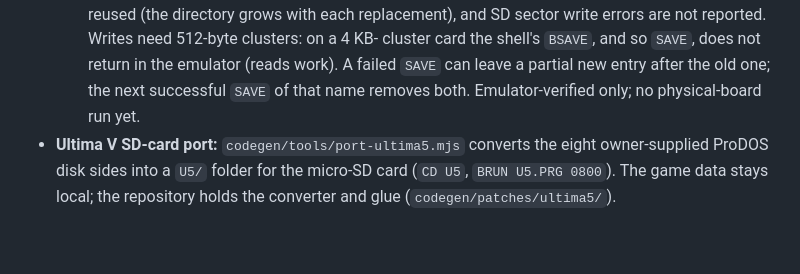
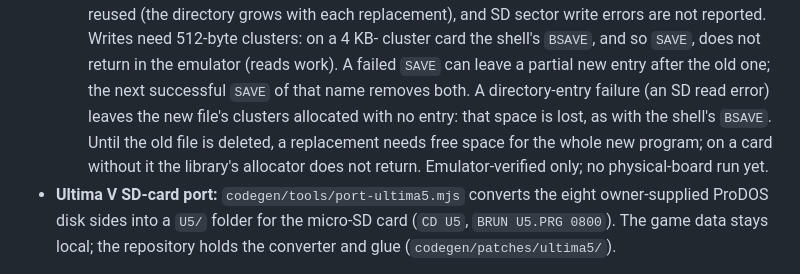
Before and after one commit to ebadger/3ric, a Markdown page: specs/ROM-SOFTWARE.md, the part around the change. Drawn GitHub-style; blank space fills up the shorter version.

Commit message:
Document BASIC SAVE's lost-cluster and double-space limits
Review round 2 (both overridden as ROM FAT32 library limits): a directory-entry
failure leaves the new chain allocated, and replacement needs room for both
copies until the old file is deleted.

Co-authored-by: Copilot App <223556219+Copilot@users.noreply.github.com>

```diff
--- a/specs/ROM-SOFTWARE.md
+++ b/specs/ROM-SOFTWARE.md
@@ -225,7 +225,11 @@ from a micro-SD card, a Disk II floppy, or the in-browser assembler.
     SD sector write errors are not reported. Writes need 512-byte clusters: on a 4 KB-
     cluster card the shell's `BSAVE`, and so `SAVE`, does not return in the emulator
     (reads work). A failed `SAVE` can leave a partial new entry after the old one; the
-    next successful `SAVE` of that name removes both. Emulator-verified only; no physical-board
+    next successful `SAVE` of that name removes both. A directory-entry failure (an SD
+    read error) leaves the new file's clusters allocated with no entry: that space is
+    lost, as with the shell's `BSAVE`. Until the old file is deleted, a replacement
+    needs free space for the whole new program; on a card without it the library's
+    allocator does not return. Emulator-verified only; no physical-board
     run yet.
 - **Ultima V SD-card port:** `codegen/tools/port-ultima5.mjs` converts the eight
   owner-supplied ProDOS disk sides into a `U5/` folder for the micro-SD card
```
